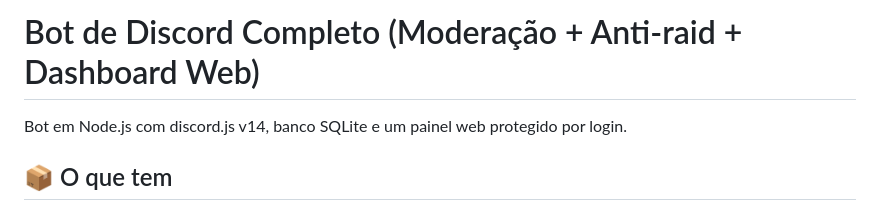
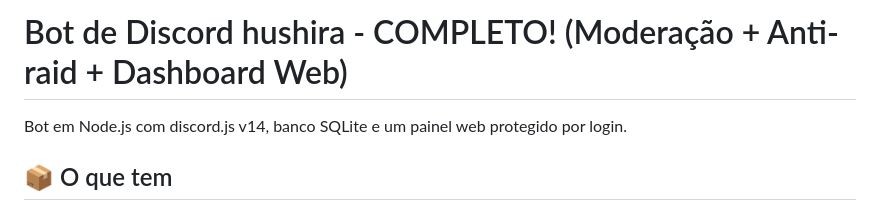
Before and after one commit to polarnttstudios/hushirabot, a Markdown page: README.md, the part around the change. Rendered like a GitHub page.

```diff
--- a/README.md
+++ b/README.md
@@ -1,4 +1,4 @@
-# Bot de Discord Completo (Moderação + Anti-raid + Dashboard Web)
+# Bot de Discord hushira - COMPLETO! (Moderação + Anti-raid + Dashboard Web)
 
 Bot em Node.js com discord.js v14, banco SQLite e um painel web protegido por login.
 
```
